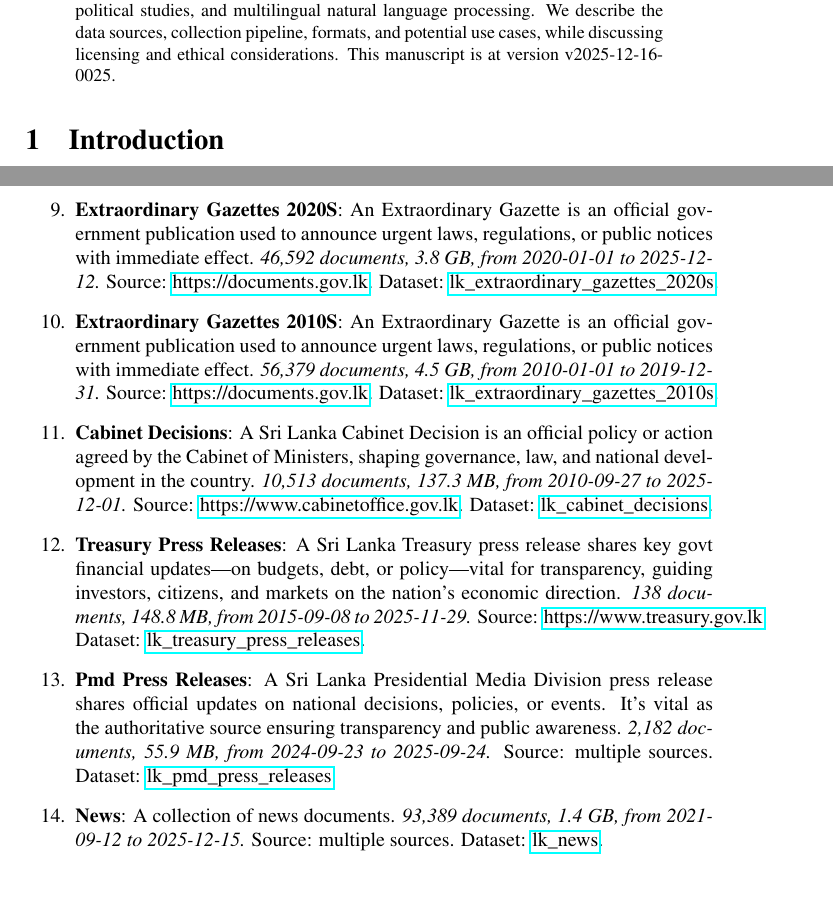
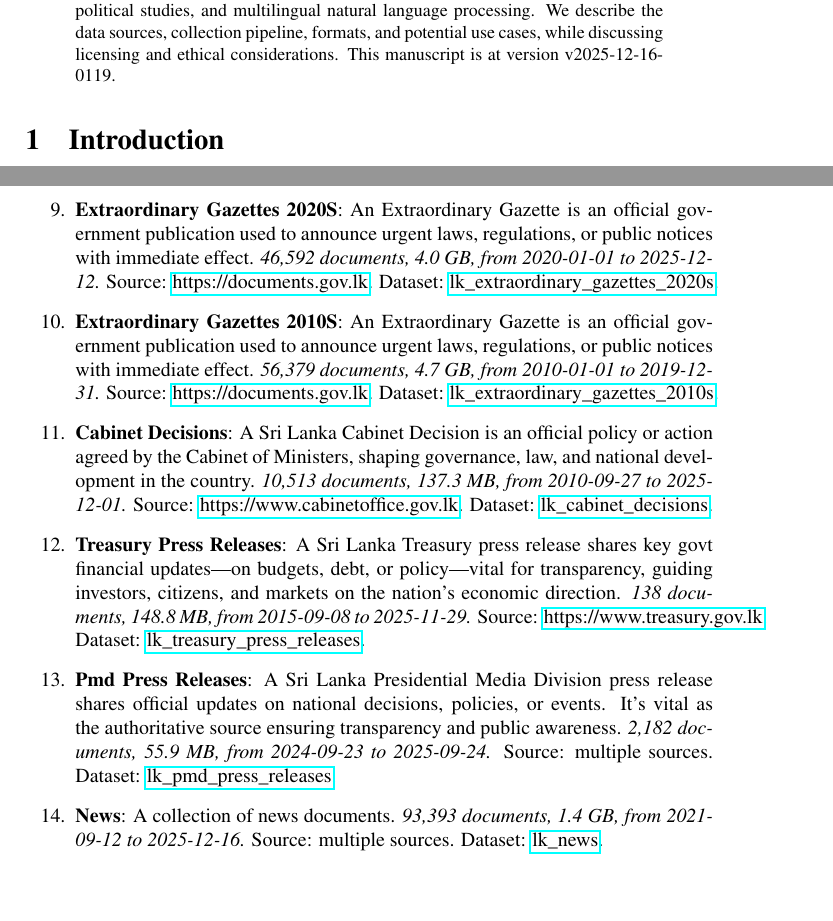
Before and after one commit to nuuuwan/lk_datasets, a LaTeX paper (latex/lk_datasets.tex): two parts of pages 1 and 3 of 7, joined at a grey line, cut so that both start at the same text. Compiled offline with pdfLaTeX; a LaTeX package or settings file that is missing is left out.

Commit message:
🤖 [build.yml] 2025-12-15-1949

```diff
--- a/latex/lk_datasets.tex
+++ b/latex/lk_datasets.tex
@@ -16,7 +16,7 @@
 \normalsize%
 \maketitle%
 \begin{abstract}%
-We present a collection of open, machine-readable document datasets covering parliamentary proceedings, legal judgments, government publications, news, and tourism statistics from Sri Lanka. The collection currently comprises of  243,624  documents (50.1 GB) across 26  datasets in Sinhala, Tamil, and English. The datasets are updated daily and mirrored on GitHub and Hugging Face. These resources aim to support research in computational linguistics, legal analytics, socio-political studies, and multilingual natural language processing. We describe the data sources, collection pipeline, formats, and potential use cases, while discussing licensing and ethical considerations. This manuscript is at version v2025-12-16-0025.%
+We present a collection of open, machine-readable document datasets covering parliamentary proceedings, legal judgments, government publications, news, and tourism statistics from Sri Lanka. The collection currently comprises of  243,628  documents (50.5 GB) across 26  datasets in Sinhala, Tamil, and English. The datasets are updated daily and mirrored on GitHub and Hugging Face. These resources aim to support research in computational linguistics, legal analytics, socio-political studies, and multilingual natural language processing. We describe the data sources, collection pipeline, formats, and potential use cases, while discussing licensing and ethical considerations. This manuscript is at version v2025-12-16-0119.%
 
 %
 \end{abstract}%
@@ -111,9 +111,9 @@ As of v2025-12-16-0025, Sri Lanka Document Datasets
 \item%
 \textbf{Bills}: A Bill is a draft law proposed in Parliament. It becomes binding once passed and enacted, shaping governance, rights, and daily life in the country.\textit{ 4,131 documents, 1.8 GB, from 2010{-}05{-}10 to 2025{-}12{-}12.} Source: \href{https://documents.gov.lk}{https://documents.gov.lk}. Dataset: \href{https://github.com/nuuuwan/lk\_legal\_docs/tree/data\_lk\_bills/data/lk\_bills}{lk\_bills}.%
 \item%
-\textbf{Extraordinary Gazettes 2020S}: An Extraordinary Gazette is an official government publication used to announce urgent laws, regulations, or public notices with immediate effect.\textit{ 46,592 documents, 3.8 GB, from 2020{-}01{-}01 to 2025{-}12{-}12.} Source: \href{https://documents.gov.lk}{https://documents.gov.lk}. Dataset: \href{https://github.com/nuuuwan/lk\_legal\_docs/tree/data\_lk\_extraordinary\_gazettes\_2020s/data/lk\_extraordinary\_gazettes\_2020s}{lk\_extraordinary\_gazettes\_2020s}.%
+\textbf{Extraordinary Gazettes 2020S}: An Extraordinary Gazette is an official government publication used to announce urgent laws, regulations, or public notices with immediate effect.\textit{ 46,592 documents, 4.0 GB, from 2020{-}01{-}01 to 2025{-}12{-}12.} Source: \href{https://documents.gov.lk}{https://documents.gov.lk}. Dataset: \href{https://github.com/nuuuwan/lk\_legal\_docs/tree/data\_lk\_extraordinary\_gazettes\_2020s/data/lk\_extraordinary\_gazettes\_2020s}{lk\_extraordinary\_gazettes\_2020s}.%
 \item%
-\textbf{Extraordinary Gazettes 2010S}: An Extraordinary Gazette is an official government publication used to announce urgent laws, regulations, or public notices with immediate effect.\textit{ 56,379 documents, 4.5 GB, from 2010{-}01{-}01 to 2019{-}12{-}31.} Source: \href{https://documents.gov.lk}{https://documents.gov.lk}. Dataset: \href{https://github.com/nuuuwan/lk\_legal\_docs/tree/data\_lk\_extraordinary\_gazettes\_2010s/data/lk\_extraordinary\_gazettes\_2010s}{lk\_extraordinary\_gazettes\_2010s}.%
+\textbf{Extraordinary Gazettes 2010S}: An Extraordinary Gazette is an official government publication used to announce urgent laws, regulations, or public notices with immediate effect.\textit{ 56,379 documents, 4.7 GB, from 2010{-}01{-}01 to 2019{-}12{-}31.} Source: \href{https://documents.gov.lk}{https://documents.gov.lk}. Dataset: \href{https://github.com/nuuuwan/lk\_legal\_docs/tree/data\_lk\_extraordinary\_gazettes\_2010s/data/lk\_extraordinary\_gazettes\_2010s}{lk\_extraordinary\_gazettes\_2010s}.%
 \item%
 \textbf{Cabinet Decisions}: A Sri Lanka Cabinet Decision is an official policy or action agreed by the Cabinet of Ministers, shaping governance, law, and national development in the country.\textit{ 10,513 documents, 137.3 MB, from 2010{-}09{-}27 to 2025{-}12{-}01.} Source: \href{https://www.cabinetoffice.gov.lk}{https://www.cabinetoffice.gov.lk}. Dataset: \href{https://github.com/nuuuwan/lk\_cabinet\_decisions/tree/data/data/lk\_cabinet\_decisions}{lk\_cabinet\_decisions}.%
 \item%
@@ -121,7 +121,7 @@ As of v2025-12-16-0025, Sri Lanka Document Datasets
 \item%
 \textbf{Pmd Press Releases}: A Sri Lanka Presidential Media Division press release shares official updates on national decisions, policies, or events. It’s vital as the authoritative source ensuring transparency and public awareness.\textit{ 2,182 documents, 55.9 MB, from 2024{-}09{-}23 to 2025{-}09{-}24.} Source: multiple sources. Dataset: \href{https://github.com/nuuuwan/lk\_pmd/tree/data\_lk\_pmd\_press\_releases/data/lk\_pmd\_press\_releases}{lk\_pmd\_press\_releases}.%
 \item%
-\textbf{News}: A collection of news documents.\textit{ 93,389 documents, 1.4 GB, from 2021{-}09{-}12 to 2025{-}12{-}15.} Source: multiple sources. Dataset: \href{https://github.com/nuuuwan/lk\_news/tree/data/data/lk\_news}{lk\_news}.%
+\textbf{News}: A collection of news documents.\textit{ 93,393 documents, 1.4 GB, from 2021{-}09{-}12 to 2025{-}12{-}16.} Source: multiple sources. Dataset: \href{https://github.com/nuuuwan/lk\_news/tree/data/data/lk\_news}{lk\_news}.%
 \item%
 \textbf{Tourism Weekly Reports}: Report on Weekly Tourist Arrivals to Sri Lanka.\textit{ 36 documents, 106.1 MB, from 2023{-}01{-}01 to 2025{-}12{-}01.} Source: \href{https://www.sltda.gov.lk}{https://www.sltda.gov.lk}. Dataset: \href{https://github.com/nuuuwan/lk\_tourism/tree/data\_lk\_tourism\_weekly\_reports/data/lk\_tourism\_weekly\_reports}{lk\_tourism\_weekly\_reports}.%
 \item%
```
Also changed, not shown: README.md, latex/lk_datasets.pdf, latex/lk_datasets.tex (2 more changed lines).
